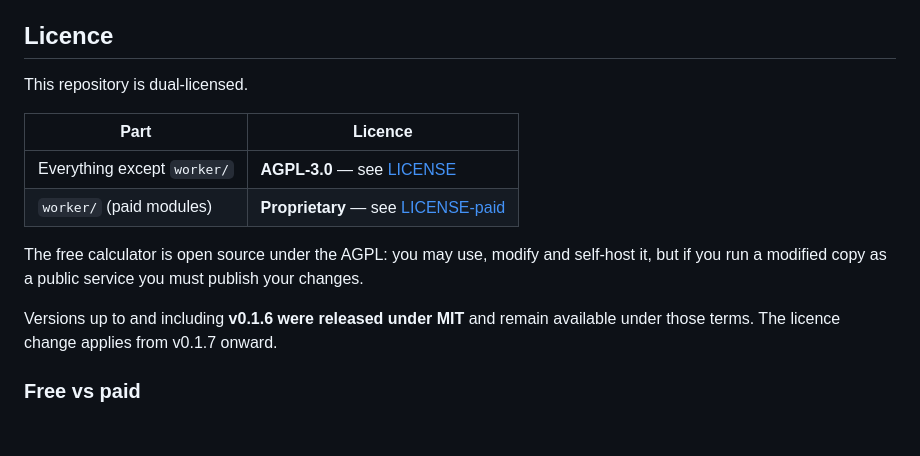
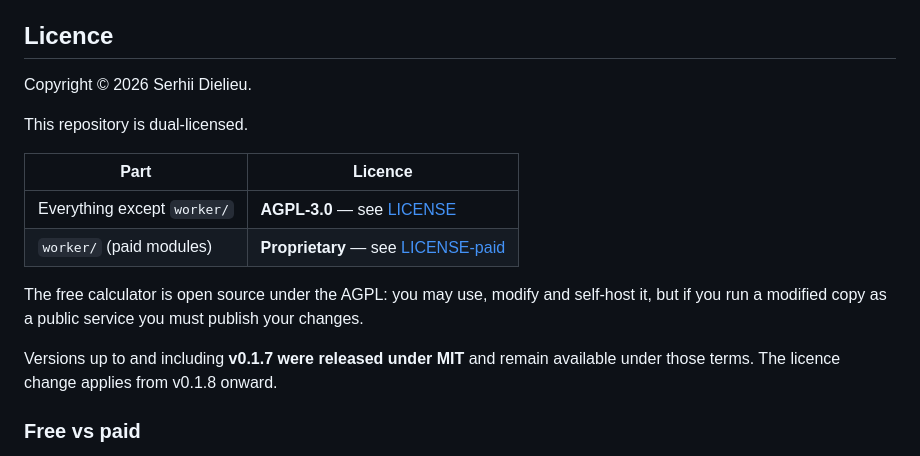
Before and after one commit to citizenrun/UoPB2BCalculator, a Markdown page: README.md, the part around the change. Drawn GitHub-style; blank space fills up the shorter version.

Commit message:
docs: keep the copyright attribution the AGPL text does not carry
Commit 5d77b20 corrected the copyright holder from "Sergey" to "Serhii" in the
MIT LICENSE. Replacing that file with the AGPL-3.0 text dropped the line
entirely, because the AGPL text carries no per-project copyright notice. The
attribution now sits in the README licence section instead, so the correction is
not silently lost in the relicence.

Also corrects the MIT cutoff. v0.1.7 shipped from main before the relicence
landed, so the last MIT release is v0.1.7, not v0.1.6, and the AGPL applies from
v0.1.8 onward.

Co-Authored-By: Claude Opus 5 <noreply@anthropic.com>

```diff
--- a/README.md
+++ b/README.md
@@ -78,6 +78,8 @@ No deploy secrets are required for this workflow; `GITHUB_TOKEN` is enough.
 
 ## Licence
 
+Copyright © 2026 Serhii Dielieu.
+
 This repository is dual-licensed.
 
 | Part | Licence |
@@ -89,8 +91,8 @@ The free calculator is open source under the AGPL: you may use, modify and
 self-host it, but if you run a modified copy as a public service you must
 publish your changes.
 
-Versions up to and including **v0.1.6 were released under MIT** and remain
-available under those terms. The licence change applies from v0.1.7 onward.
+Versions up to and including **v0.1.7 were released under MIT** and remain
+available under those terms. The licence change applies from v0.1.8 onward.
 
 ### Free vs paid
 
```
Also changed, not shown: CHANGELOG.md (+1 -1 lines).
